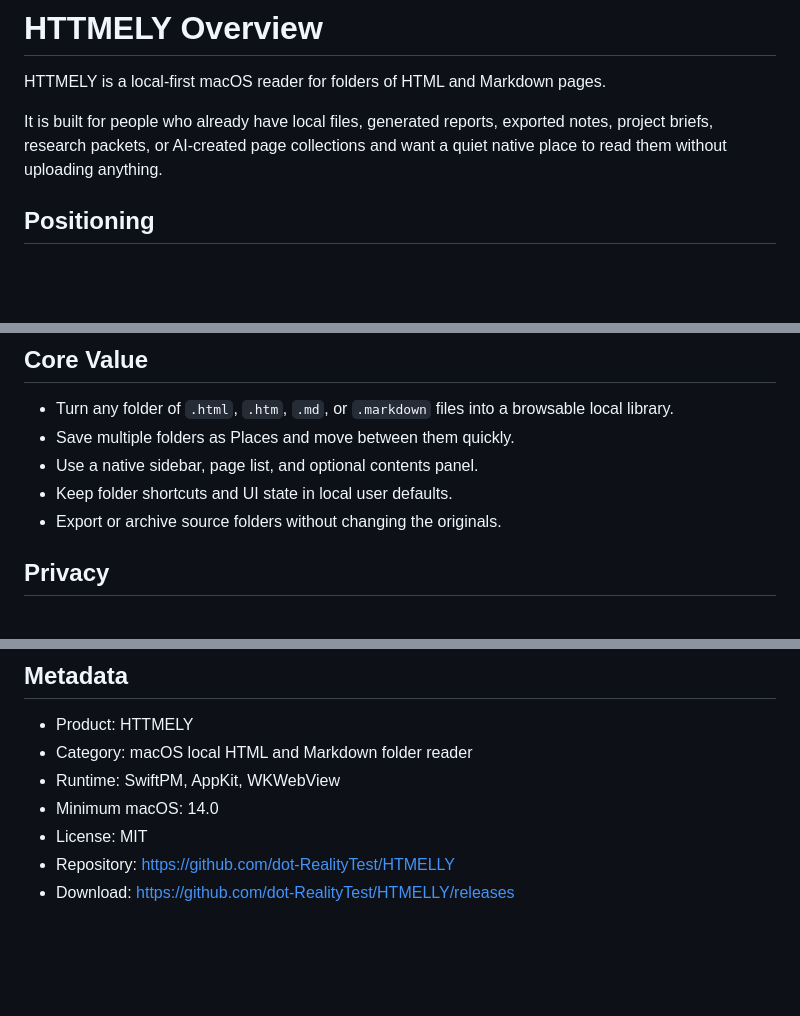
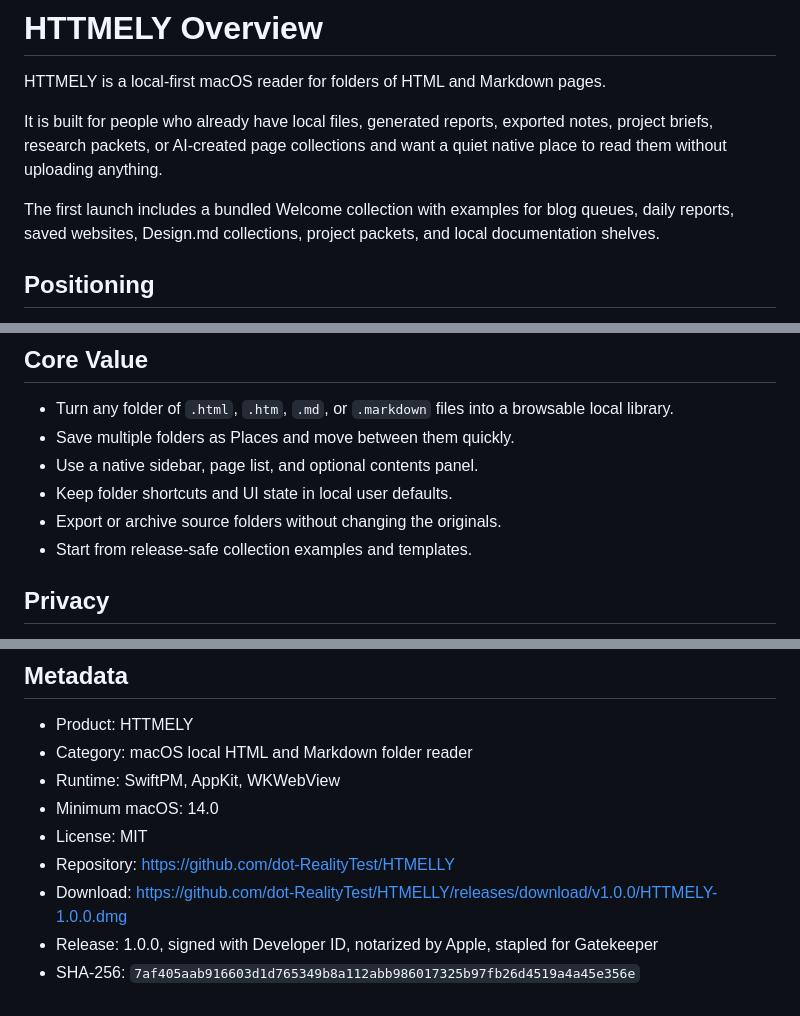
Before and after one commit to dot-RealityTest/HTMELLY, a Markdown page: docs/overview.md, 3 parts joined by grey strips. Drawn GitHub-style; blank space fills up the shorter version.

Commit message:
docs: polish public launch surfaces

```diff
--- a/docs/overview.md
+++ b/docs/overview.md
@@ -3,6 +3,8 @@
 HTTMELY is a local-first macOS reader for folders of HTML and Markdown pages.
 
 It is built for people who already have local files, generated reports, exported notes, project briefs, research packets, or AI-created page collections and want a quiet native place to read them without uploading anything.
+
+The first launch includes a bundled Welcome collection with examples for blog queues, daily reports, saved websites, Design.md collections, project packets, and local documentation shelves.
 
 ## Positioning
 
@@ -15,6 +17,7 @@ HTTMELY is not a hosted documentation service, notes cloud, website builder, or
 - Use a native sidebar, page list, and optional contents panel.
 - Keep folder shortcuts and UI state in local user defaults.
 - Export or archive source folders without changing the originals.
+- Start from release-safe collection examples and templates.
 
 ## Privacy
 
@@ -30,4 +33,6 @@ Generated report outputs are excluded from the public repository because local i
 - Minimum macOS: 14.0
 - License: MIT
 - Repository: https://github.com/dot-RealityTest/HTMELLY
-- Download: https://github.com/dot-RealityTest/HTMELLY/releases
+- Download: https://github.com/dot-RealityTest/HTMELLY/releases/download/v1.0.0/HTTMELY-1.0.0.dmg
+- Release: 1.0.0, signed with Developer ID, notarized by Apple, stapled for Gatekeeper
+- SHA-256: `7af405aab916603d1d765349b8a112abb986017325b97fb26d4519a4a45e356e`
```
Also changed, not shown: README.md (+10 -1 lines), docs/release-notes.md (added, +31 -0 lines), docs/assets/htmelly-welcome.png (added), 5 other files.
